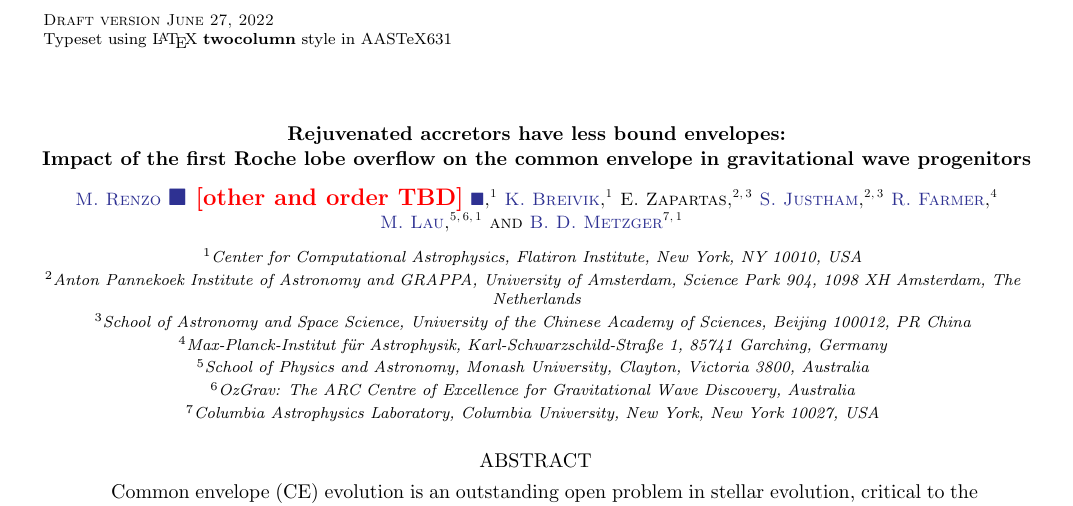
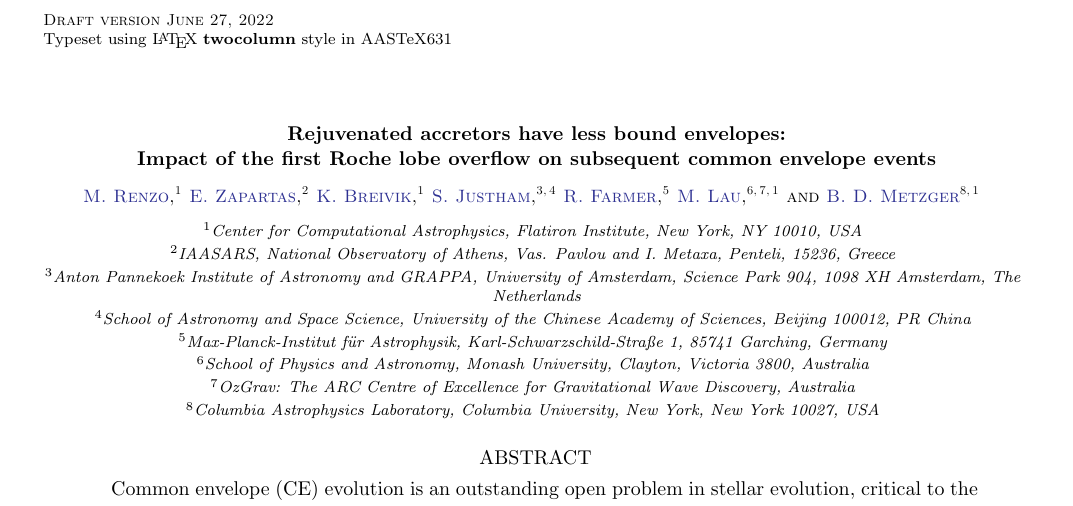
Before and after one commit to mathren/CE_accretors, a LaTeX paper (src/tex/CE_accretors.tex): part of page 1 of 8, cut so that both start at the same text. Compiled offline with pdfLaTeX; a LaTeX package or settings file that is missing is left out; an older LaTeX class or package is replaced by its successor.

Commit message:
authorlist

```diff
--- a/src/tex/CE_accretors.tex
+++ b/src/tex/CE_accretors.tex
@@ -23,18 +23,18 @@
 \graphicspath{{./figures/}}
 
 \title{Rejuvenated accretors have less bound envelopes:\\ Impact of
-  the first Roche lobe overflow on the common envelope in
-  gravitational wave progenitors}
+  the first Roche lobe overflow on subsequent common envelope events}
 
-\author[0000-0002-6718-9472]{M.~Renzo \todo{other and order TBD}}
+\author[0000-0002-6718-9472]{M.~Renzo}
 \affiliation{Center for Computational Astrophysics, Flatiron Institute, New York, NY 10010, USA}
+
+\author[0000-0002-7464-498X]{E.~Zapartas}
+\affiliation{IAASARS, National Observatory of Athens, Vas. Pavlou and
+  I. Metaxa, Penteli, 15236, Greece}
 
 \author[0000-0001-5228-6598]{K.~Breivik}
 \affiliation{Center for Computational Astrophysics, Flatiron
   Institute, New York, NY 10010, USA}
-
-\author{E.~Zapartas}
-
 
 \author[0000-0001-7969-1569]{S.~Justham}
 \affiliation{Anton Pannekoek Institute of Astronomy and GRAPPA,
```
Also changed, not shown: src/tex/CE_accretors.tex (11 more changed lines), 1 other file.
